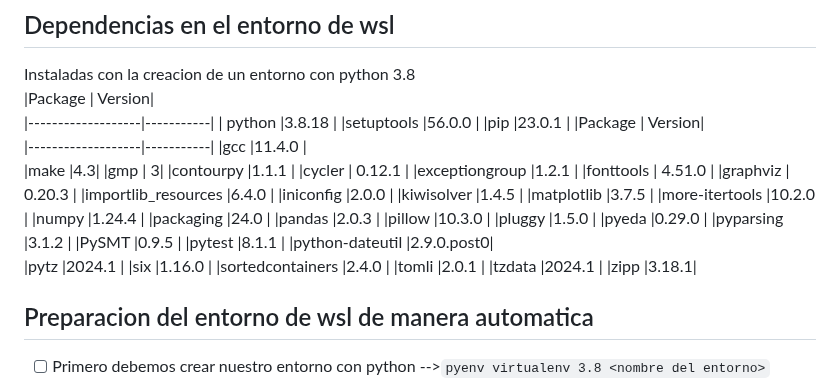
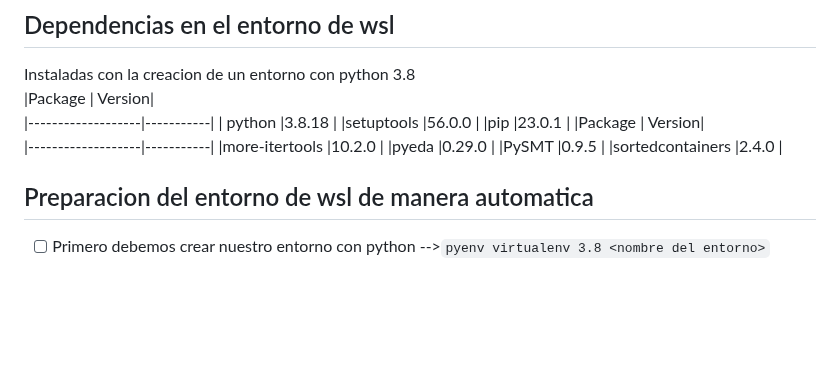
Before and after one commit to yewon5858/testing-ai-more, a Markdown page: README.md, the part around the change. GitHub-like rendering; blank space fills up the shorter version.

```diff
--- a/README.md
+++ b/README.md
@@ -42,35 +42,10 @@ Instaladas con la creacion de un entorno con python 3.8
 |pip                 |23.0.1  |
 |Package           |   Version|
 |-------------------|-----------|
- |gcc                 |11.4.0 |
- |make                |4.3|
- |gmp                | 3|
- |contourpy          |1.1.1  |
-|cycler             | 0.12.1 |
-|exceptiongroup     |1.2.1  |
-|fonttools          | 4.51.0  |
-|graphviz           | 0.20.3  |
-|importlib_resources |6.4.0  |
-|iniconfig           |2.0.0  |
-|kiwisolver          |1.4.5  |
-|matplotlib          |3.7.5  |
 |more-itertools      |10.2.0  |
-|numpy               |1.24.4 |
-|packaging           |24.0  |
-|pandas              |2.0.3  |
-|pillow              |10.3.0  |
-|pluggy              |1.5.0  |
 |pyeda               |0.29.0  |
-|pyparsing           |3.1.2  |
 |PySMT               |0.9.5  |
-|pytest              |8.1.1  |
-|python-dateutil     |2.9.0.post0|
-|pytz                |2024.1  |
-|six                 |1.16.0  |
 |sortedcontainers    |2.4.0  |
-|tomli               |2.0.1  |
-|tzdata              |2024.1 |
-|zipp                |3.18.1|
 
  ## Preparacion del entorno de wsl de manera automatica
 - [ ] Primero debemos crear nuestro entorno con python -->`pyenv virtualenv 3.8 <nombre del entorno>`
```
